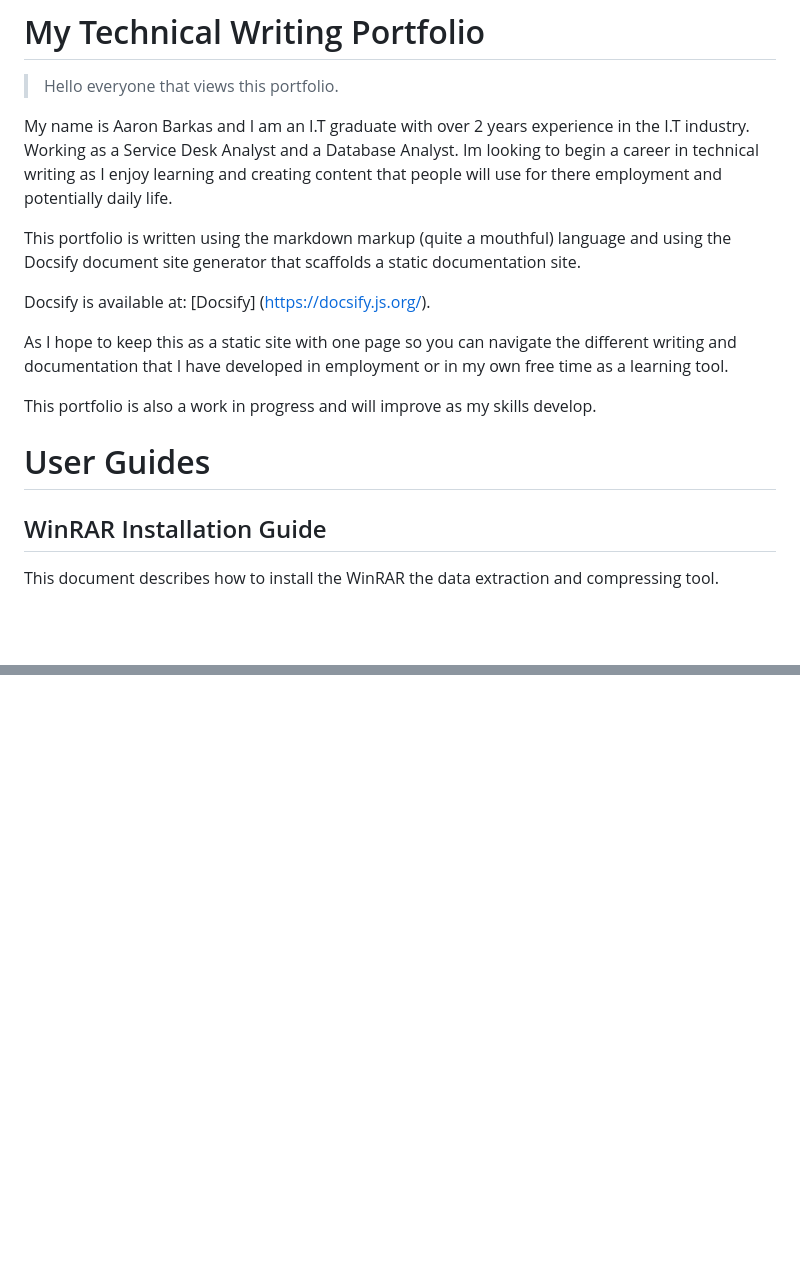
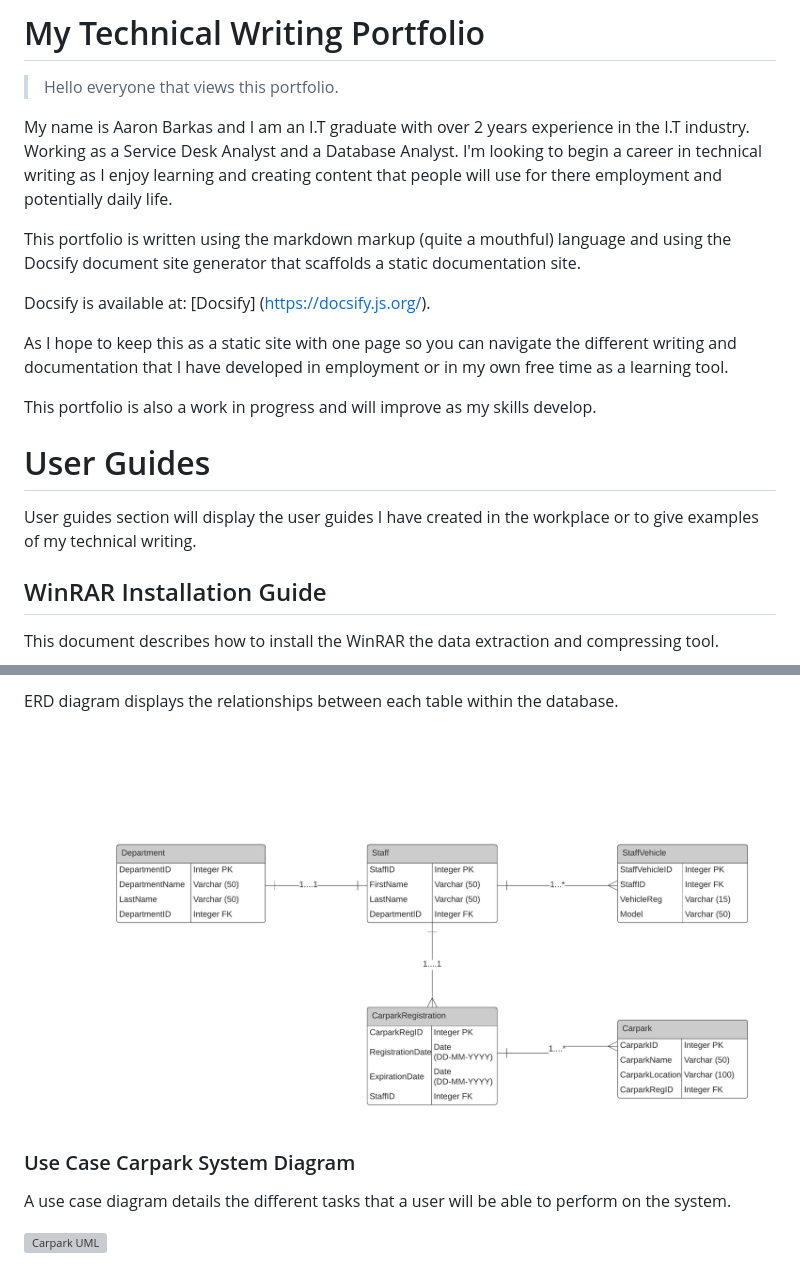
Before and after one commit to aaronbarkas/TWPortfolio, a Markdown page: docs/README.md, 2 parts joined by grey strips. Drawn GitHub-style; pictures changed too: docs/ERD Carpark App.jpeg (added); blank space fills up the shorter version; grey boxes are pictures that could not be loaded.

```diff
--- a/docs/README.md
+++ b/docs/README.md
@@ -2,7 +2,7 @@
 
 > Hello everyone that views this portfolio.
 
-My name is Aaron Barkas and I am an I.T graduate with over 2 years experience in the I.T industry. Working as a Service Desk Analyst and a Database Analyst. Im looking to begin a career in technical writing as I enjoy learning and creating content that people will use for there employment and potentially daily life.
+My name is Aaron Barkas and I am an I.T graduate with over 2 years experience in the I.T industry. Working as a Service Desk Analyst and a Database Analyst. I'm looking to begin a career in technical writing as I enjoy learning and creating content that people will use for there employment and potentially daily life.
 
 This portfolio is written using the markdown markup (quite a mouthful) language and using the Docsify document site generator that scaffolds a static documentation site.
 
@@ -14,6 +14,8 @@ This portfolio is also a work in progress and will improve as my skills develop.
 
 
 # User Guides
+
+User guides section will display the user guides I have created in the workplace or to give examples of my technical writing.
 
 
 
@@ -96,0 +126,11 @@ The manager view shows the user journey for the manager of the web application.
+ERD diagram displays the relationships between each table within the database.
+
+<img src="ERD Carpark App.jpeg" alt="ERD Carpark App" style="zoom: 30%;" />
+
+### Use Case Carpark System Diagram
+
+A use case diagram details the different tasks that a user will be able to perform on the system.
+
+
+
+<img src="C:\Users\aaron\Desktop\TWportfolio\docs\Carpark UML.jpeg" alt="Carpark UML" style="zoom: 25%;" />
```
Also changed, not shown: other parts of docs/README.md (+28 -1 lines), docs/Carpark UML.jpeg (added), docs/Example Price Comparison Database.jpg (added).
